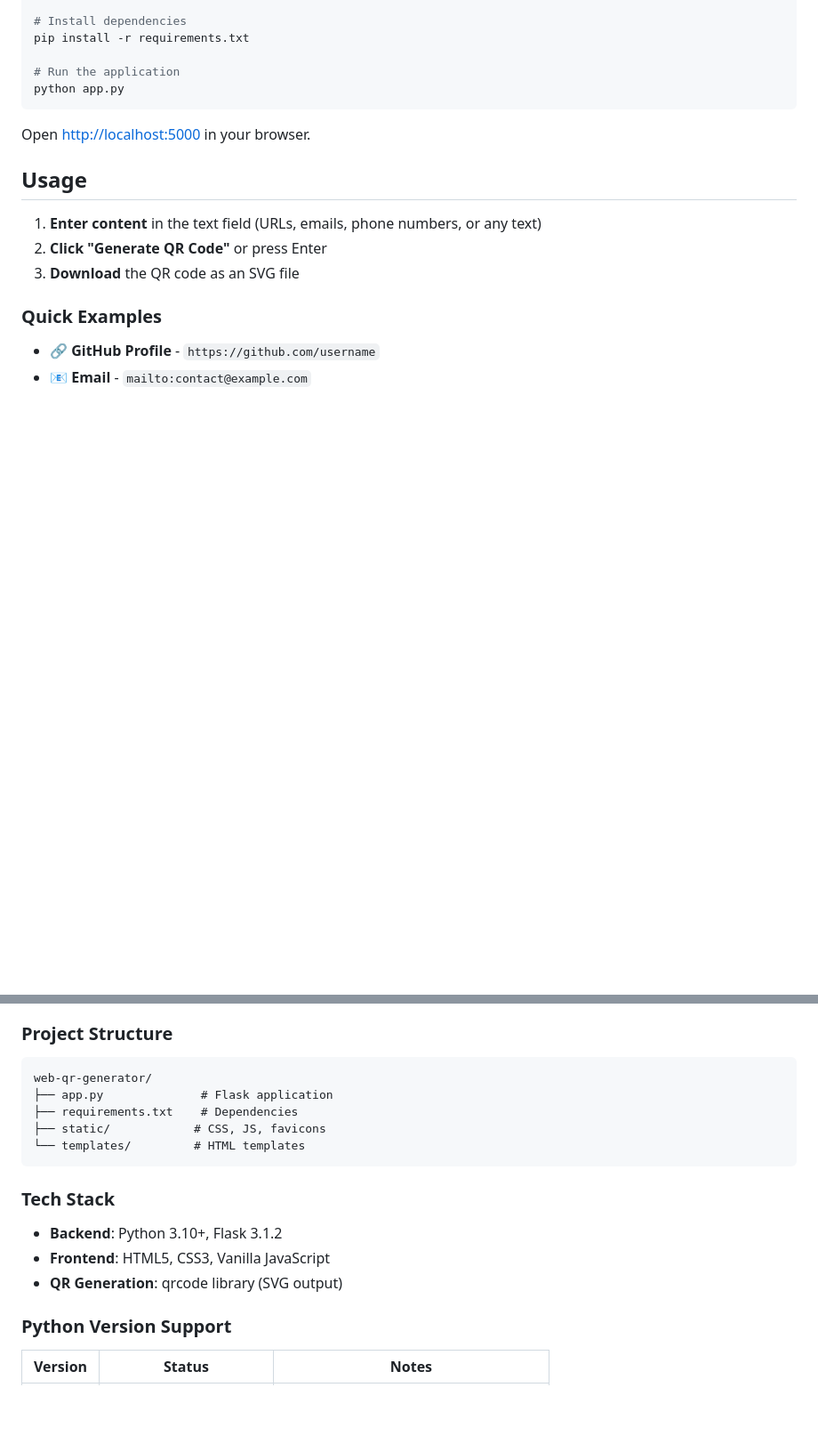
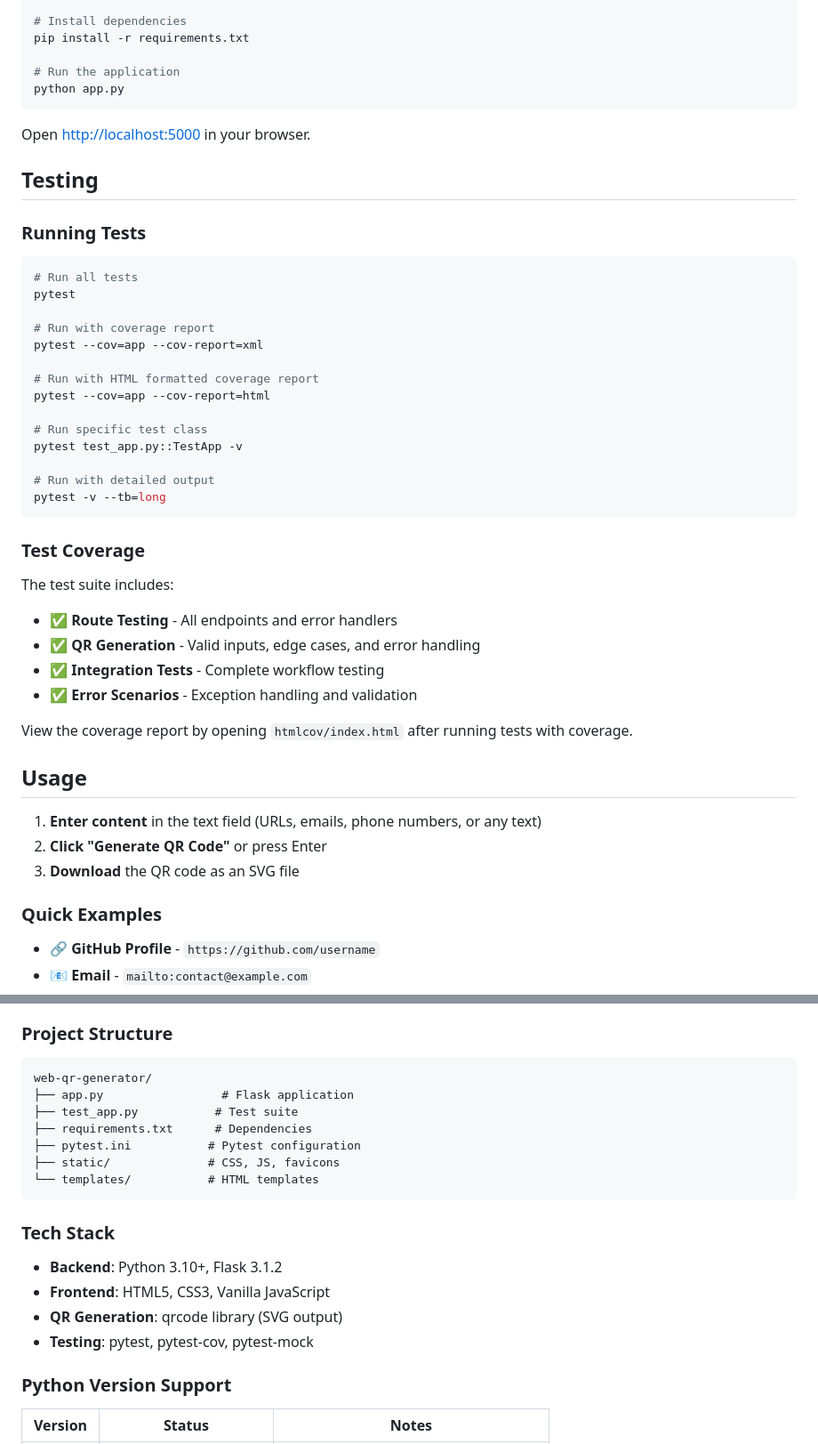
Before and after one commit to TheCodeKeep/web-qr-generator, a Markdown page: README.md, 2 parts joined by grey strips. Shown: that part at 89% size. GitHub-like rendering; blank space fills up the shorter version.

Commit message:
docs: update README to include testing instructions and project structure

````diff
--- a/README.md
+++ b/README.md
@@ -49,6 +49,37 @@ python app.py
 
 Open [http://localhost:5000](http://localhost:5000) in your browser.
 
+## Testing
+
+### Running Tests
+
+```bash
+# Run all tests
+pytest
+
+# Run with coverage report
+pytest --cov=app --cov-report=xml
+
+# Run with HTML formatted coverage report
+pytest --cov=app --cov-report=html
+
+# Run specific test class
+pytest test_app.py::TestApp -v
+
+# Run with detailed output
+pytest -v --tb=long
+```
+
+### Test Coverage
+
+The test suite includes:
+- ✅ **Route Testing** - All endpoints and error handlers
+- ✅ **QR Generation** - Valid inputs, edge cases, and error handling
+- ✅ **Integration Tests** - Complete workflow testing
+- ✅ **Error Scenarios** - Exception handling and validation
+
+View the coverage report by opening `htmlcov/index.html` after running tests with coverage.
+
 ## Usage
 
 1. **Enter content** in the text field (URLs, emails, phone numbers, or any text)
@@ -66,16 +97,19 @@ Open [http://localhost:5000](http://localhost:5000) in your browser.
 ### Project Structure
 ```
 web-qr-generator/
-├── app.py              # Flask application
-├── requirements.txt    # Dependencies
-├── static/            # CSS, JS, favicons
-└── templates/         # HTML templates
+├── app.py                 # Flask application
+├── test_app.py           # Test suite
+├── requirements.txt      # Dependencies
+├── pytest.ini           # Pytest configuration
+├── static/              # CSS, JS, favicons
+└── templates/           # HTML templates
 ```
 
 ### Tech Stack
 - **Backend**: Python 3.10+, Flask 3.1.2
 - **Frontend**: HTML5, CSS3, Vanilla JavaScript
 - **QR Generation**: qrcode library (SVG output)
+- **Testing**: pytest, pytest-cov, pytest-mock
 
 ### Python Version Support
 | Version | Status | Notes |
````
